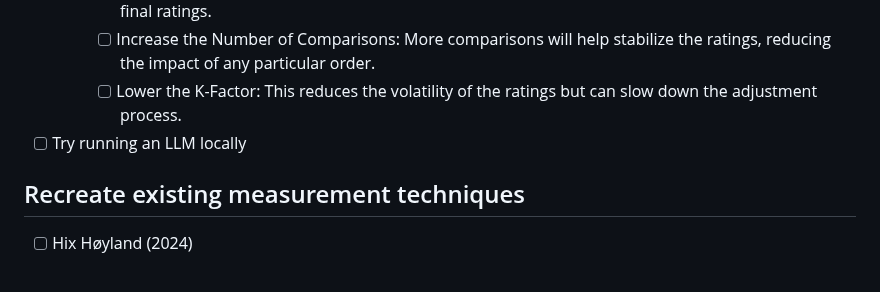
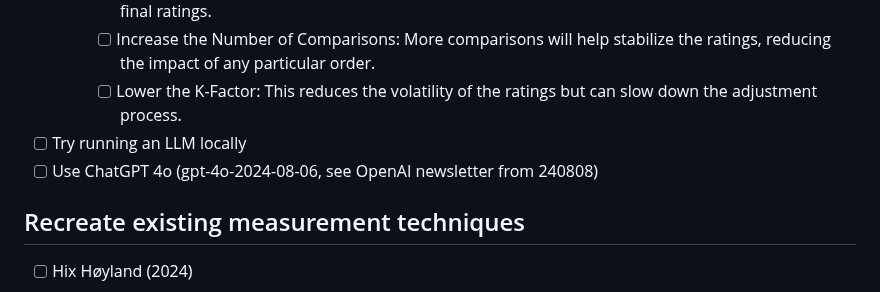
Before and after one commit to fabianaiolfi/eu-policy-feedback, a Markdown page: README.md, the part around the change. Rendered like a GitHub page.

```diff
--- a/README.md
+++ b/README.md
@@ -46,6 +46,7 @@
 		- [ ] Increase the Number of Comparisons: More comparisons will help stabilize the ratings, reducing the impact of any particular order.
 		- [ ] Lower the K-Factor: This reduces the volatility of the ratings but can slow down the adjustment process.
 - [ ] Try running an LLM locally
+- [ ] Use ChatGPT 4o (gpt-4o-2024-08-06, see OpenAI newsletter from 240808)
 
 ## Recreate existing measurement techniques
 - [ ] Hix Høyland (2024)
```
